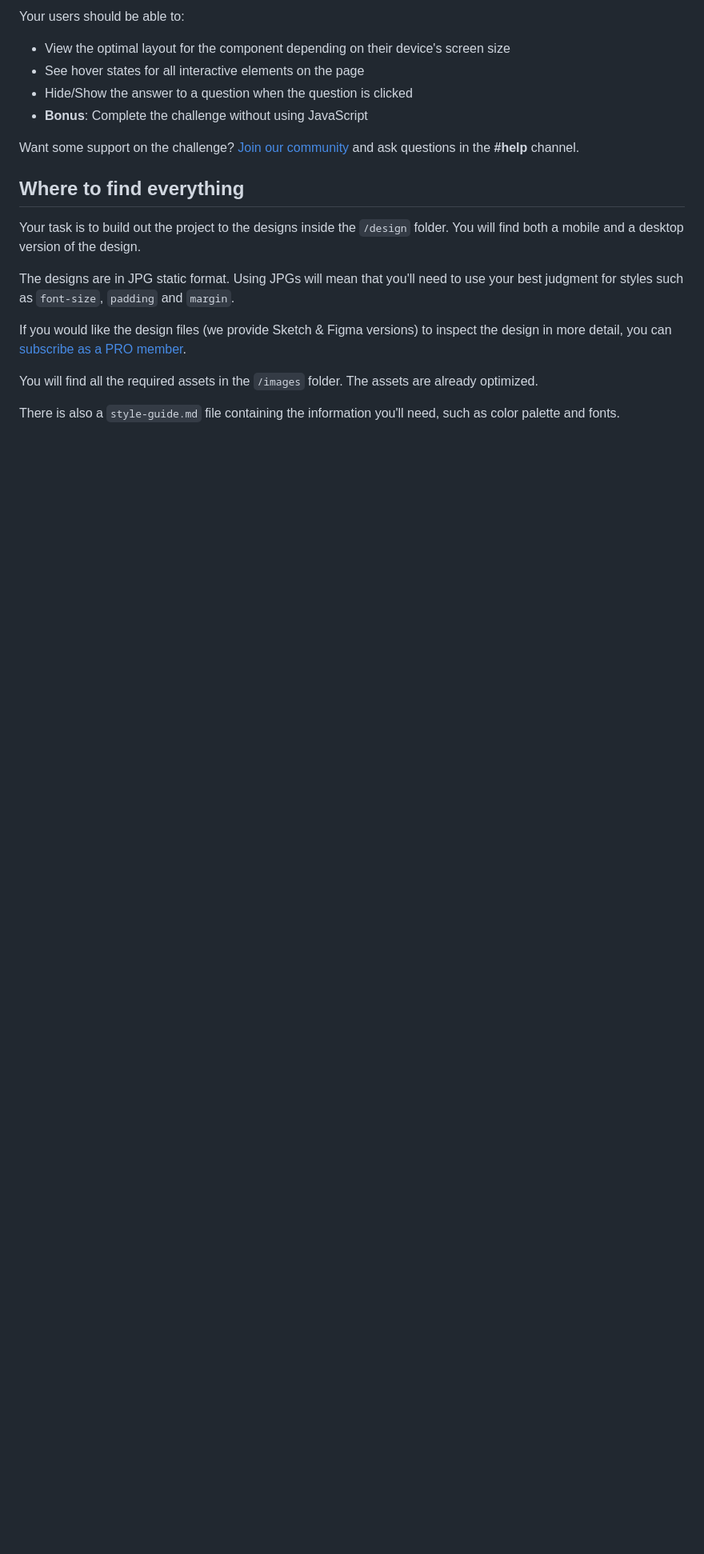
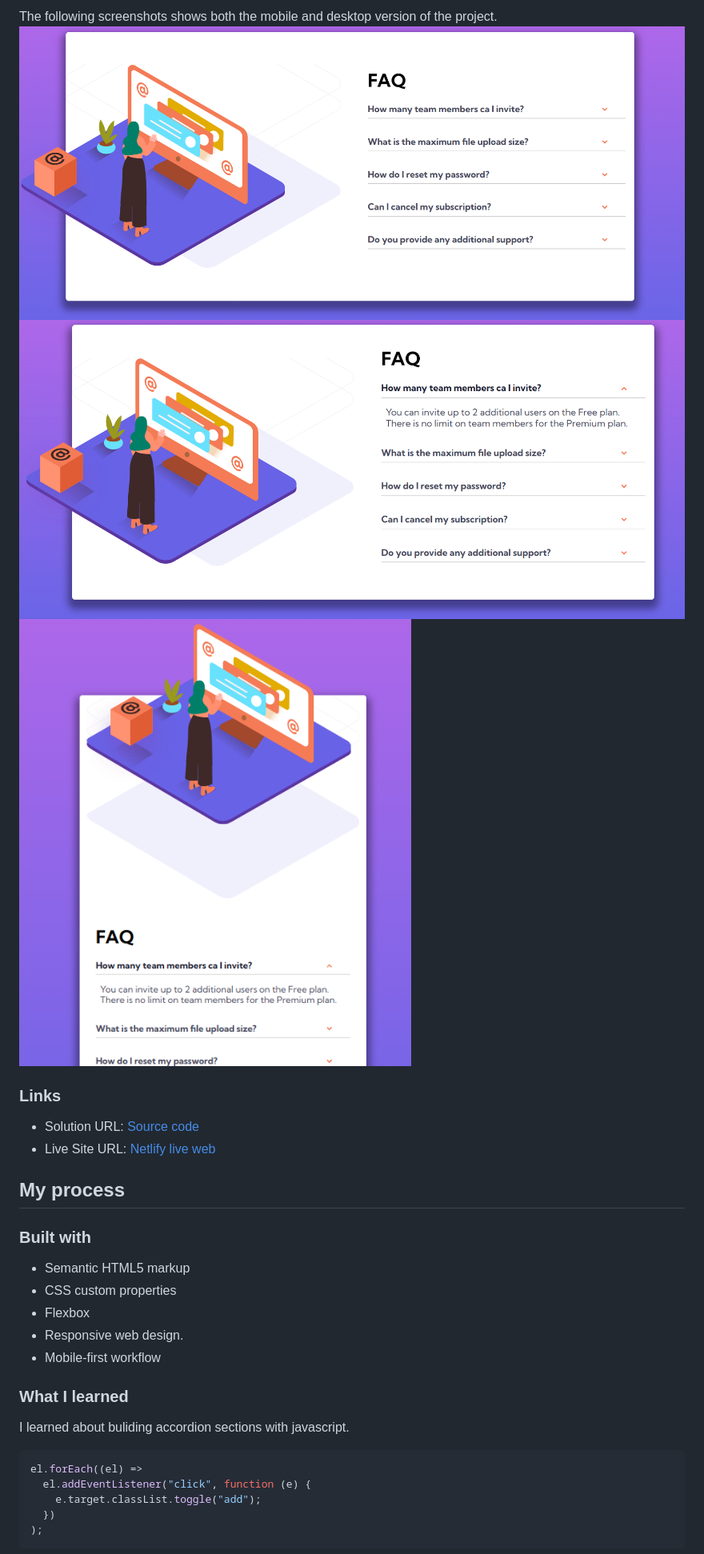
Before and after one commit to Rickyngechu/accordion, a Markdown page: README.md, the part around the change printed below. Shown: that part at 80% size. GitHub-like rendering; pictures changed too: images/ft.png (added), images/fte.png (added), images/ftendm.png (added); blank space fills up the shorter version.

````diff
--- a/README.md
+++ b/README.md
@@ -18,22 +31,33 @@ You can use any tools you like to help you complete the challenge. So if you've
 
-Your users should be able to:
+The following screenshots shows both the mobile and desktop version of the project.
+![](./images/ft.png)
+![](./images/fte.png)
+![](./images/ftendm.png)
 
-- View the optimal layout for the component depending on their device's screen size
-- See hover states for all interactive elements on the page
-- Hide/Show the answer to a question when the question is clicked
-- **Bonus**: Complete the challenge without using JavaScript
+### Links
 
-Want some support on the challenge? [Join our community](https://www.frontendmentor.io/community) and ask questions in the **#help** channel.
+- Solution URL: [Source code](https://github.com/Rickyngechu/Frontendmentour-4)
+- Live Site URL: [Netlify live web](https://frontendmentour-4.netlify.app)
 
-## Where to find everything
+## My process
 
-Your task is to build out the project to the designs inside the `/design` folder. You will find both a mobile and a desktop version of the design.
+### Built with
 
-The designs are in JPG static format. Using JPGs will mean that you'll need to use your best judgment for styles such as `font-size`, `padding` and `margin`.
+- Semantic HTML5 markup
+- CSS custom properties
+- Flexbox
+- Responsive web design.
+- Mobile-first workflow
 
-If you would like the design files (we provide Sketch & Figma versions) to inspect the design in more detail, you can [subscribe as a PRO member](https://www.frontendmentor.io/pro).
+### What I learned
 
-You will find all the required assets in the `/images` folder. The assets are already optimized.
+I learned about buliding accordion sections with javascript.
 
-There is also a `style-guide.md` file containing the information you'll need, such as color palette and fonts.
+```js
+el.forEach((el) =>
+  el.addEventListener("click", function (e) {
+    e.target.classList.toggle("add");
+  })
+);
+```
 
````
Also changed, not shown: other parts of README.md (+35 -54 lines), README-template.md (deleted, +0 -112 lines), 1 other file.
